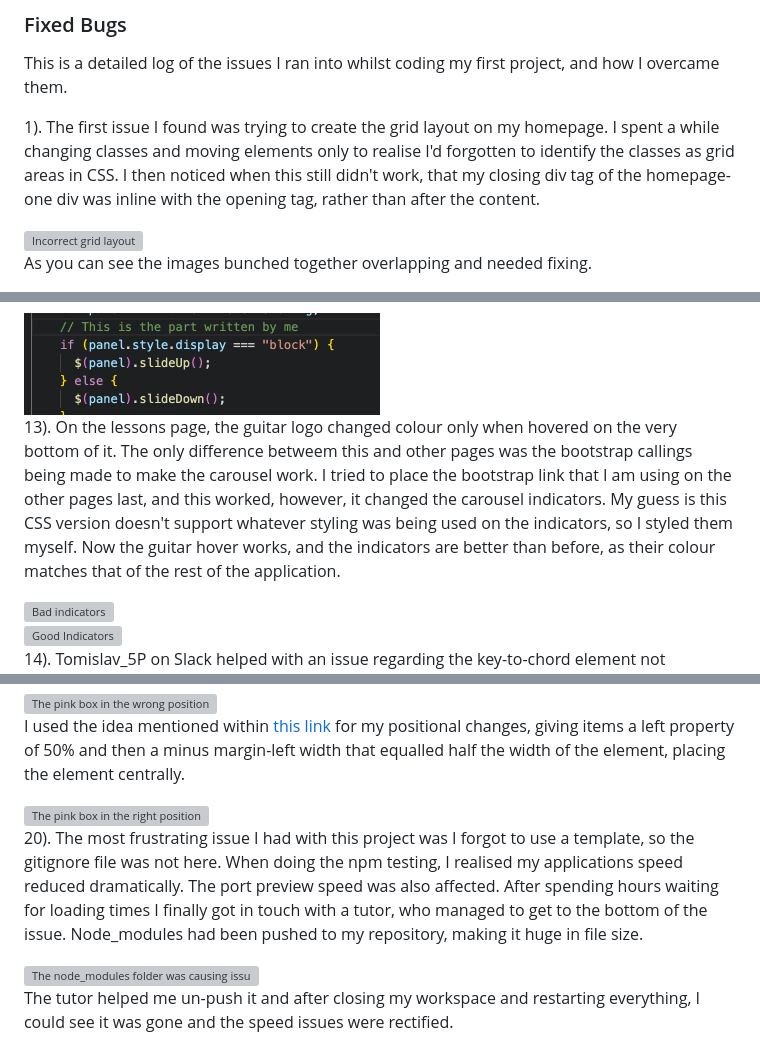
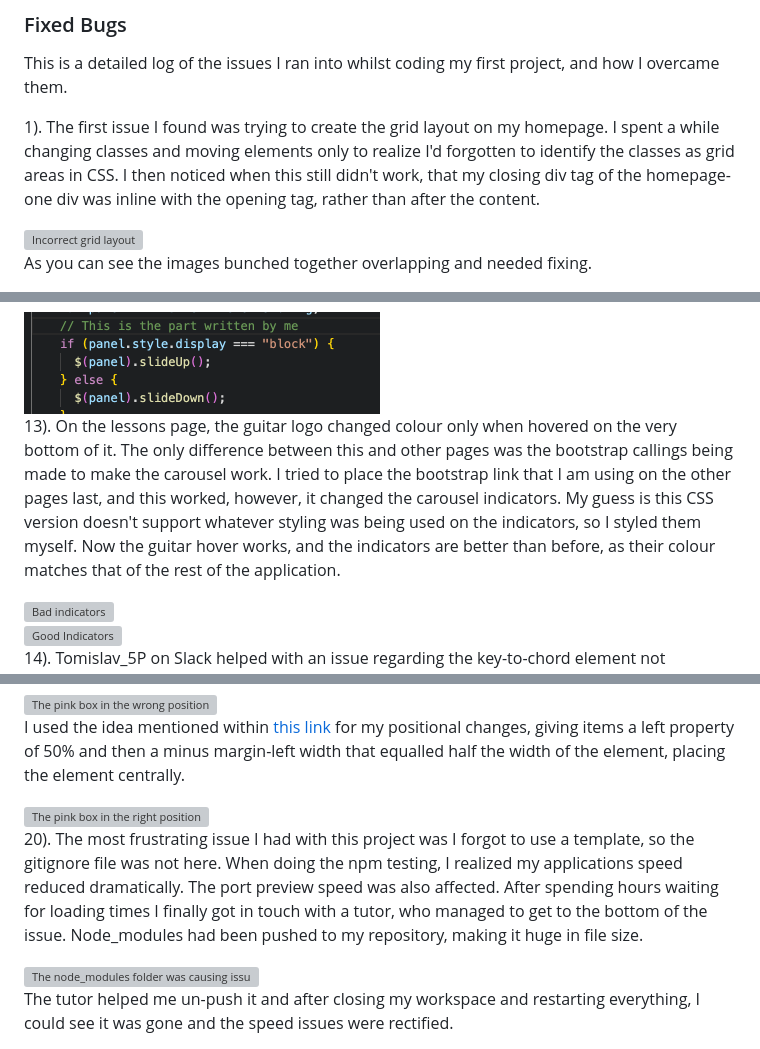
Before and after one commit to ryanmcnally93/little-strings, a Markdown page: README.md, 3 parts joined by grey strips. Rendered like a GitHub page; grey boxes are pictures that could not be loaded.

```diff
--- a/README.md
+++ b/README.md
@@ -655,7 +655,7 @@ Manual testing was also completed on the sending of the emails. I have sent vari
 
 This is a detailed log of the issues I ran into whilst coding my first project, and how I overcame them.
 
-1). The first issue I found was trying to create the grid layout on my homepage. I spent a while changing classes and moving elements only to realise I'd forgotten to identify the classes as grid areas in CSS. I then noticed when this still didn't work, that my closing div tag of the homepage-one div was inline with the opening tag, rather than after the content.
+1). The first issue I found was trying to create the grid layout on my homepage. I spent a while changing classes and moving elements only to realize I'd forgotten to identify the classes as grid areas in CSS. I then noticed when this still didn't work, that my closing div tag of the homepage-one div was inline with the opening tag, rather than after the content.
 
 <img src="assets/images/readme-images/bug-1.png" width="65%" alt="Incorrect grid layout" style="display: inherit; margin: auto; border-radius: 25px;">
 
@@ -739,7 +739,7 @@ There may well be a much less exhausting way to do this! But this is the way tha
 
 <img src="assets/images/readme-images/fix-12.png" width="50%" alt="The code that helped me" style="display: inherit; margin: auto; border-radius: 25px;">
 
-13). On the lessons page, the guitar logo changed colour only when hovered on the very bottom of it. The only difference betweem this and other pages was the bootstrap callings being made to make the carousel work. I tried to place the bootstrap link that I am using on the other pages last, and this worked, however, it changed the carousel indicators. My guess is this CSS version doesn't support whatever styling was being used on the indicators, so I styled them myself. Now the guitar hover works, and the indicators are better than before, as their colour matches that of the rest of the application.
+13). On the lessons page, the guitar logo changed colour only when hovered on the very bottom of it. The only difference between this and other pages was the bootstrap callings being made to make the carousel work. I tried to place the bootstrap link that I am using on the other pages last, and this worked, however, it changed the carousel indicators. My guess is this CSS version doesn't support whatever styling was being used on the indicators, so I styled them myself. Now the guitar hover works, and the indicators are better than before, as their colour matches that of the rest of the application.
 
 <img src="assets/images/readme-images/bug-13.png" width="50%" alt="Bad indicators" style="display: inherit; margin: auto; border-radius: 25px;">
 
@@ -789,7 +789,7 @@ I used the idea mentioned within <a href="https://thoughtbot.com/blog/positionin
 
 <img src="assets/images/readme-images/fix-19.png" width="75%" alt="The pink box in the right position" style="display: inherit; margin: auto; border-radius: 25px;">
 
-20). The most frustrating issue I had with this project was I forgot to use a template, so the gitignore file was not here. When doing the npm testing, I realised my applications speed reduced dramatically. The port preview speed was also affected. After spending hours waiting for loading times I finally got in touch with a tutor, who managed to get to the bottom of the issue. Node_modules had been pushed to my repository, making it huge in file size.
+20). The most frustrating issue I had with this project was I forgot to use a template, so the gitignore file was not here. When doing the npm testing, I realized my applications speed reduced dramatically. The port preview speed was also affected. After spending hours waiting for loading times I finally got in touch with a tutor, who managed to get to the bottom of the issue. Node_modules had been pushed to my repository, making it huge in file size.
 
 <img src="assets/images/readme-images/bug-20.png" width="65%" alt="The node_modules folder was causing issues" style="display: inherit; margin: auto; border-radius: 25px;">
 
```
Also changed, not shown: other parts of README.md (+11 -11 lines).
